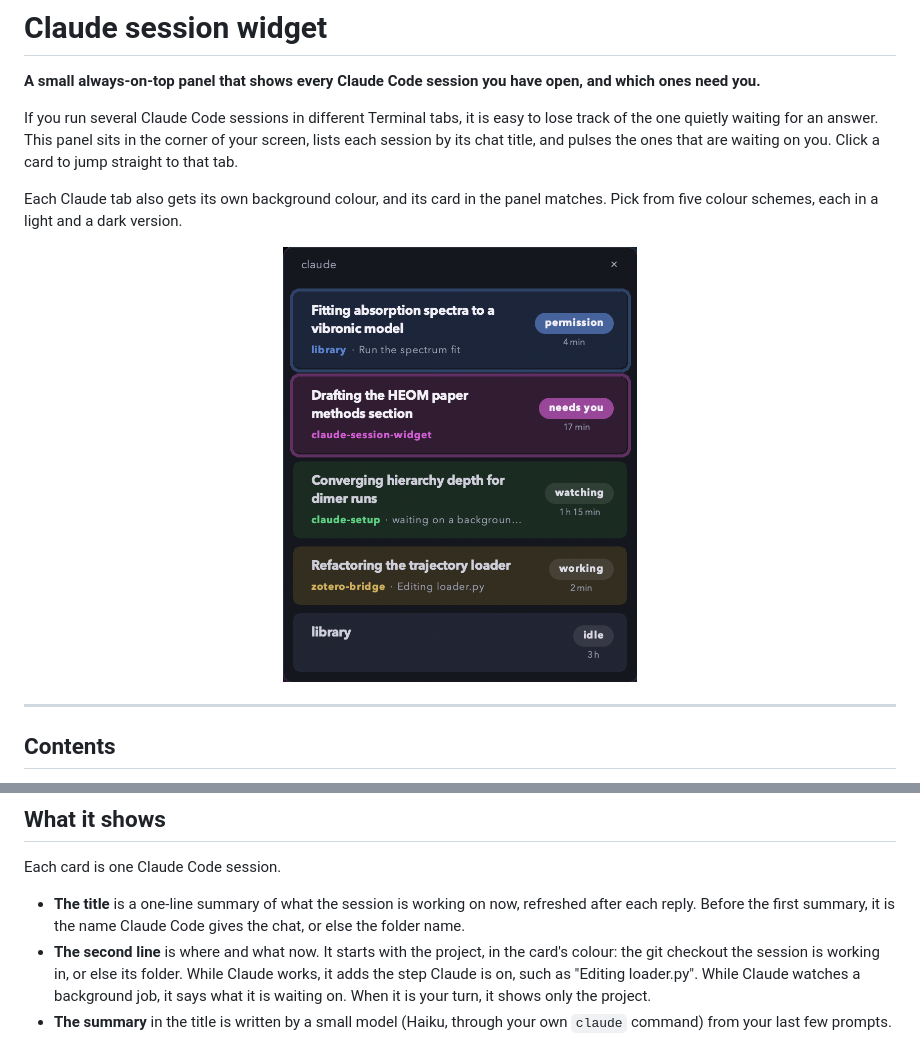
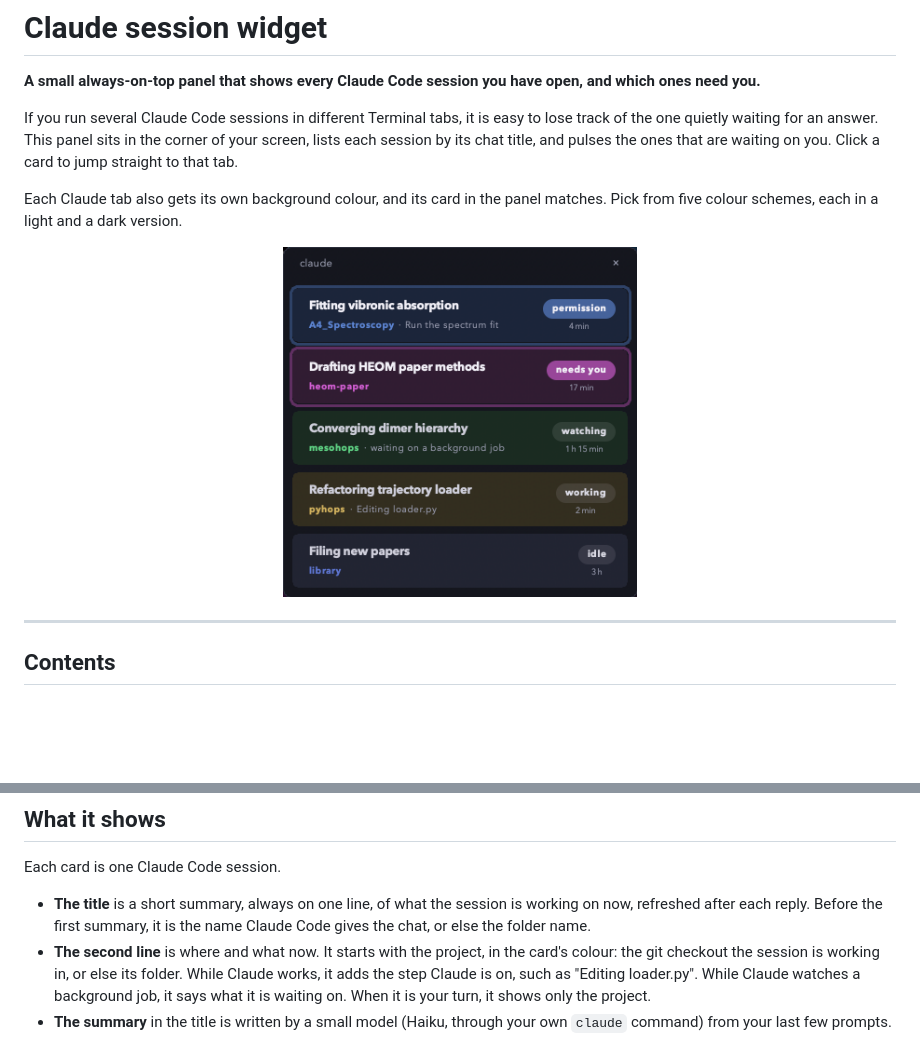
Before and after one commit to alexiahartzell/claude-session-widget, a Markdown page: README.md, 2 parts joined by grey strips. Rendered like a GitHub page; pictures changed too: docs/panel.png; blank space fills up the shorter version.

```diff
--- a/README.md
+++ b/README.md
@@ -34,7 +34,7 @@ Each Claude tab also gets its own background colour, and its card in the panel m
 
 Each card is one Claude Code session.
 
-- **The title** is a one-line summary of what the session is working on now, refreshed after each reply. Before the first summary, it is the name Claude Code gives the chat, or else the folder name.
+- **The title** is a short summary, always on one line, of what the session is working on now, refreshed after each reply. Before the first summary, it is the name Claude Code gives the chat, or else the folder name.
 - **The second line** is where and what now. It starts with the project, in the card's colour: the git checkout the session is working in, or else its folder. While Claude works, it adds the step Claude is on, such as "Editing loader.py". While Claude watches a background job, it says what it is waiting on. When it is your turn, it shows only the project.
 - **The summary** in the title is written by a small model (Haiku, through your own `claude` command) from your last few prompts. Turn it off with `/widget summary off`.
 - **The pill on the right** is the session's status. Under it is how long the session has been in that status, so you can see which one has waited longest.
```
Also changed, not shown: 4 other files.
